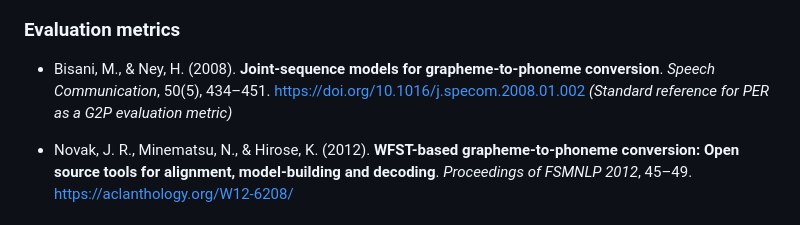
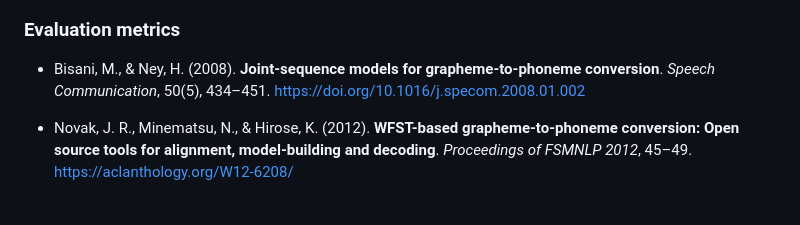
Before and after one commit to yana-hrytsenko/ukr_g2p, a Markdown page: README.md, the part around the change. GitHub-like rendering.

```diff
--- a/README.md
+++ b/README.md
@@ -396,7 +396,6 @@ transcribe("навчання", mode="all", formatted=False)
 ### Evaluation metrics
 
 - Bisani, M., & Ney, H. (2008). **Joint-sequence models for grapheme-to-phoneme conversion**. *Speech Communication*, 50(5), 434–451. https://doi.org/10.1016/j.specom.2008.01.002
-  *(Standard reference for PER as a G2P evaluation metric)*
 
 - Novak, J. R., Minematsu, N., & Hirose, K. (2012). **WFST-based grapheme-to-phoneme conversion: Open source tools for alignment, model-building and decoding**. *Proceedings of FSMNLP 2012*, 45–49. https://aclanthology.org/W12-6208/
 
```
